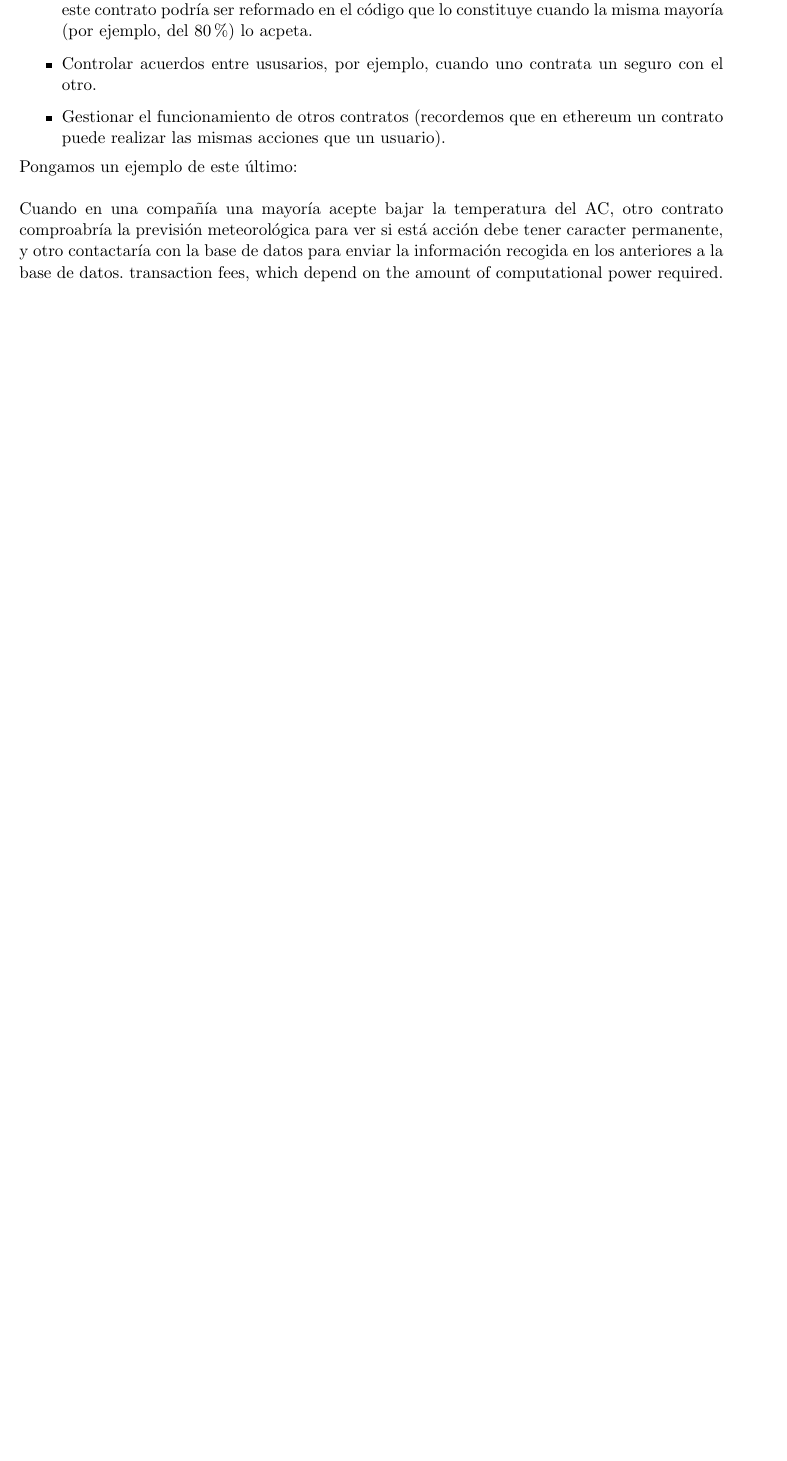
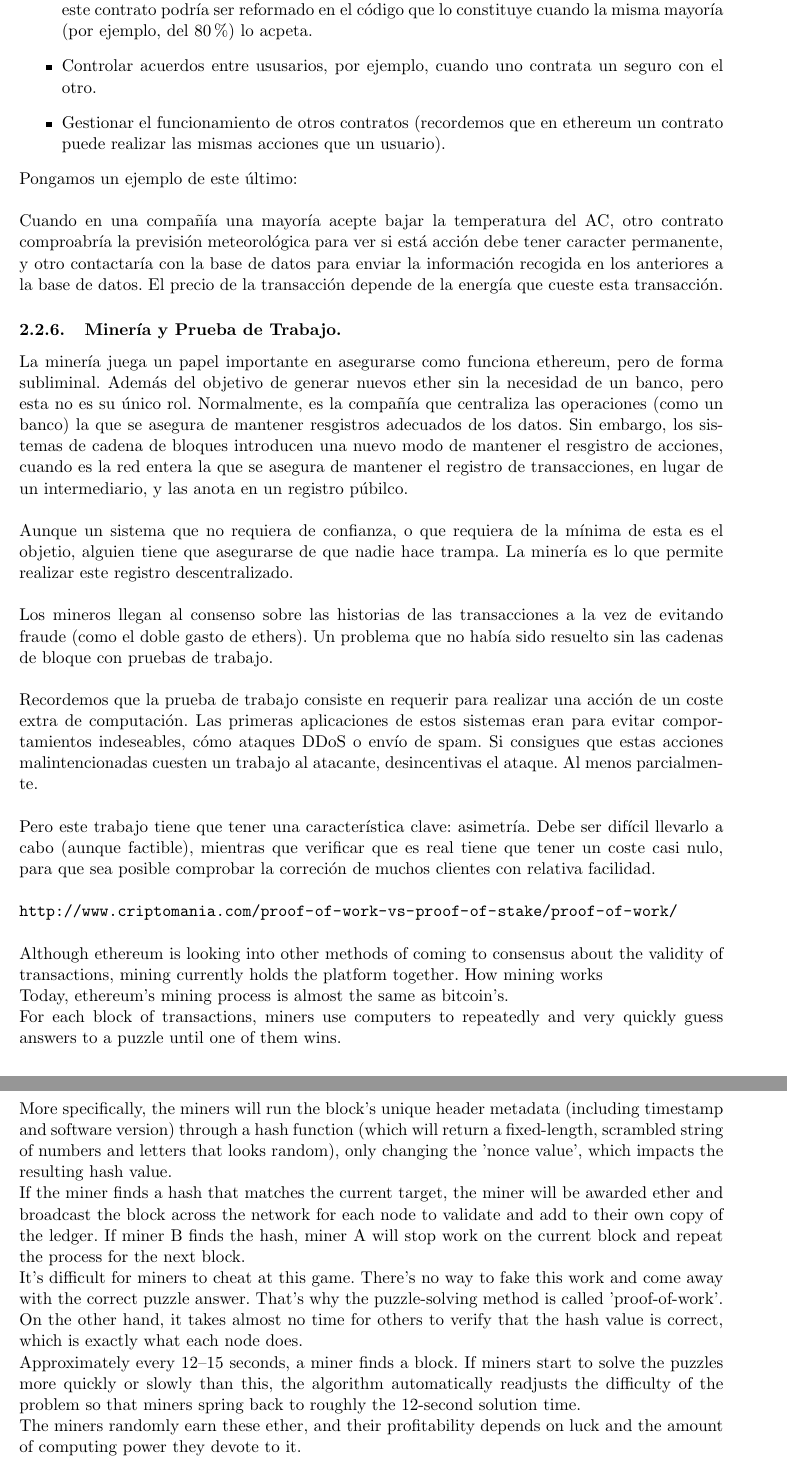
Before and after one commit to pedrobn23/Ether, a LaTeX document (memoria.tex): part of page 8 of 10 before the commit and two parts of pages 8 and 9 of 12 after it, the two joined at a grey line, cut so that both start at the same text, the shorter picture padded with empty space. Compiled offline with pdfLaTeX.

Commit message:
avanzando punto 2, ana haces punto 4

```diff
--- a/memoria.tex
+++ b/memoria.tex
@@ -233,8 +233,38 @@ Los contratos inteligente pueden, entre otras muchas cosas:
 
 Pongamos un  ejemplo de este último:\\
 
-Cuando en una compañía una mayoría acepte bajar la temperatura del AC, otro contrato comproabría la previsión meteorológica para ver si está acción debe tener caracter permanente, y otro contactaría con la base de datos para enviar la información recogida en los anteriores a la base de datos.
-transaction fees, which depend on the amount of computational power required.
+Cuando en una compañía una mayoría acepte bajar la temperatura del AC, otro contrato comproabría la previsión meteorológica para ver si está acción debe tener caracter permanente, y otro contactaría con la base de datos para enviar la información recogida en los anteriores a la base de datos. El precio de la transacción depende de la energía que cueste esta transacción.
 
-\subsubsection{Minería}
-\url{https://www.coindesk.com/information/ethereum-mining-works/}
+\subsubsection{Minería y Prueba de Trabajo.}
+
+La minería juega un papel importante en asegurarse como funciona ethereum, pero de forma subliminal. Además del objetivo de generar nuevos ether sin la necesidad de un banco, pero esta no es su único rol. Normalmente, es la compañía que centraliza las operaciones (como un banco) la que se asegura de mantener resgistros adecuados de los datos. Sin embargo, los sistemas de cadena de bloques introducen una nuevo modo de mantener el resgistro de acciones, cuando es la red entera la que se asegura de mantener el registro de transacciones, en lugar de un intermediario, y las anota en un registro púbilco.\\
+
+Aunque un sistema que no requiera de confianza, o que requiera de la mínima de esta es el objetio, alguien tiene que asegurarse de que nadie hace trampa. La minería es lo que permite realizar este registro descentralizado. \\
+
+Los mineros llegan al consenso sobre las historias de las transacciones a la vez de evitando fraude (como el doble gasto de ethers). Un problema que no había sido resuelto sin las cadenas de bloque con pruebas de trabajo.\\
+
+Recordemos que la prueba de trabajo consiste en requerir para realizar una acción de un coste extra de computación. Las primeras aplicaciones de estos sistemas eran para evitar comportamientos indeseables, cómo ataques DDoS o envío de spam. Si consigues que estas acciones malintencionadas cuesten un trabajo al atacante, desincentivas el ataque. Al menos parcialmente.\\
+
+Pero este trabajo tiene que tener una característica clave: asimetría. Debe ser difícil llevarlo a cabo (aunque factible), mientras que verificar que es real tiene que tener un coste casi nulo, para que sea posible comprobar la correción de muchos clientes con relativa facilidad.\\
+
+\url{http://www.criptomania.com/proof-of-work-vs-proof-of-stake/proof-of-work/}\\
+
+
+Although ethereum is looking into other methods of coming to consensus about the validity of transactions, mining currently holds the platform together.
+How mining works
+
+Today, ethereum's mining process is almost the same as bitcoin’s.
+
+For each block of transactions, miners use computers to repeatedly and very quickly guess answers to a puzzle until one of them wins.
+
+More specifically, the miners will run the block’s unique header metadata (including timestamp and software version) through a hash function (which will return a fixed-length, scrambled string of numbers and letters that looks random), only changing the 'nonce value', which impacts the resulting hash value.
+
+If the miner finds a hash that matches the current target, the miner will be awarded ether and broadcast the block across the network for each node to validate and add to their own copy of the ledger. If miner B finds the hash, miner A will stop work on the current block and repeat the process for the next block.
+
+It's difficult for miners to cheat at this game. There's no way to fake this work and come away with the correct puzzle answer. That's why the puzzle-solving method is called 'proof-of-work'.
+
+On the other hand, it takes almost no time for others to verify that the hash value is correct, which is exactly what each node does.
+
+Approximately every 12–15 seconds, a miner finds a block. If miners start to solve the puzzles more quickly or slowly than this, the algorithm automatically readjusts the difficulty of the problem so that miners spring back to roughly the 12-second solution time.
+
+The miners randomly earn these ether, and their profitability depends on luck and the amount of computing power they devote to it.
```
Also changed, not shown: memoria.pdf, memoria.tex (13 more changed lines).
